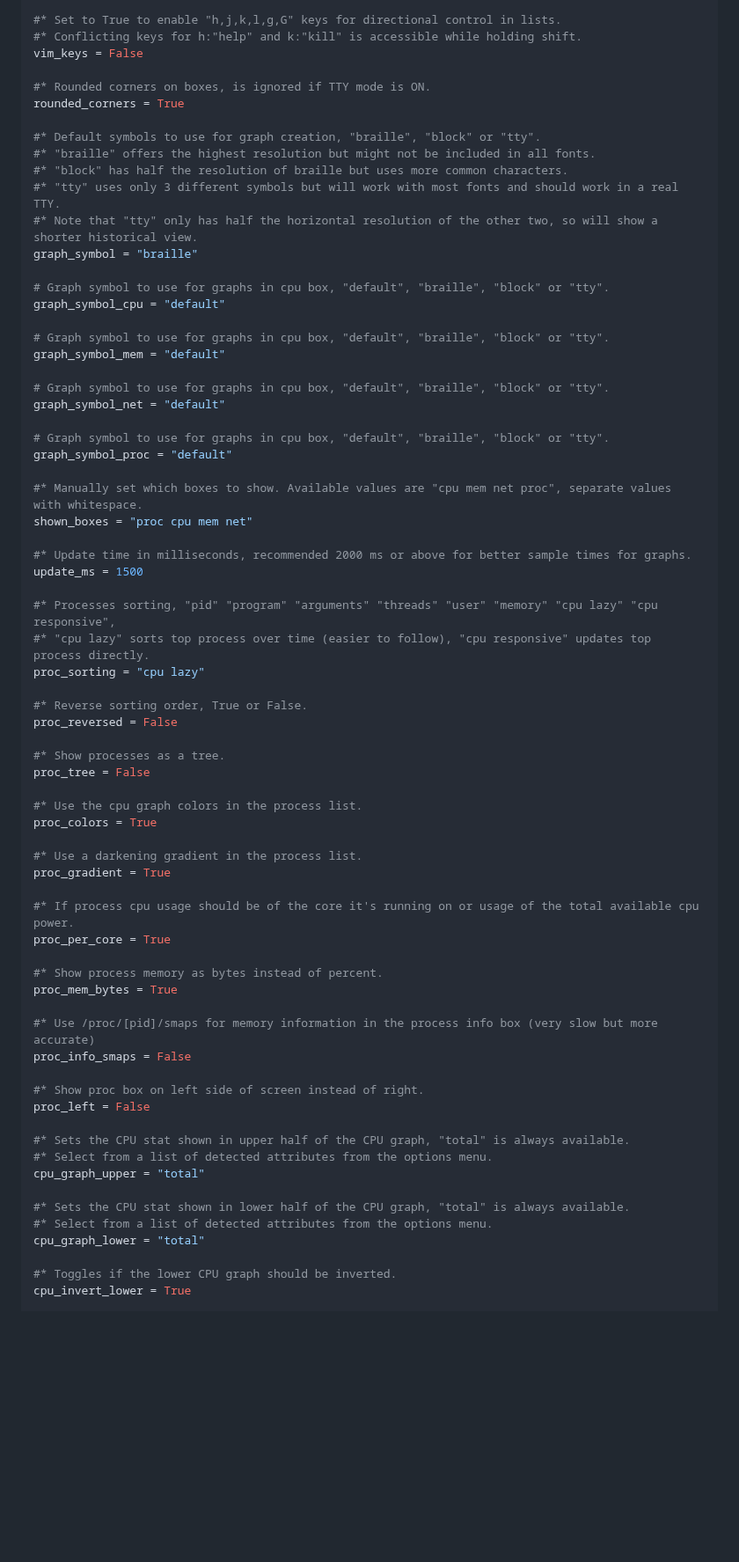
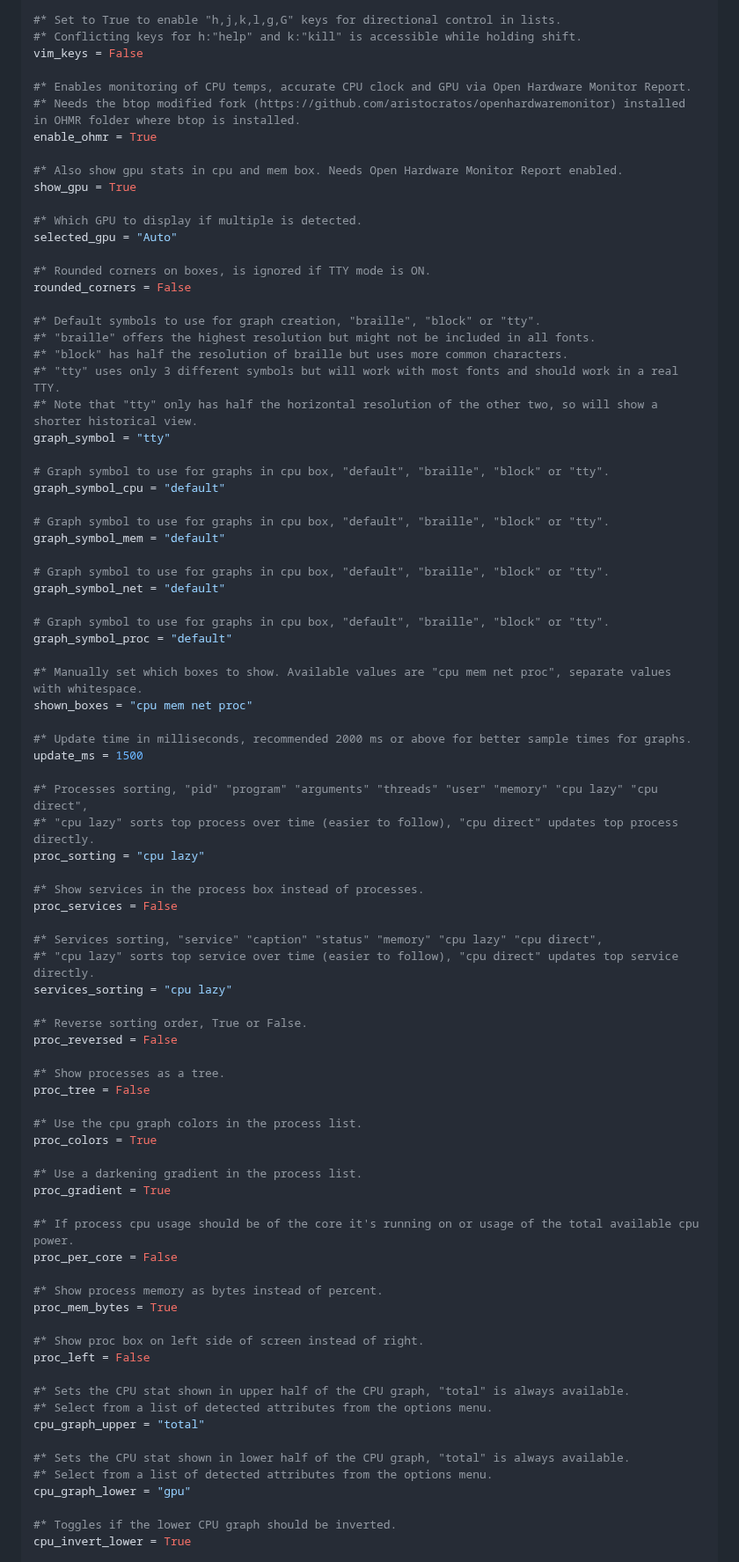
Before and after one commit to aristocratos/btop4win, a Markdown page: README.md, the part around one of its changes. Shown at 88% size. GitHub-like rendering; blank space fills up the shorter version.

```diff
--- a/README.md
+++ b/README.md
@@ -192,15 +212,25 @@ presets = "cpu:1:default,proc:0:default cpu:0:default,mem:0:default,net:0:defaul
 #* Conflicting keys for h:"help" and k:"kill" is accessible while holding shift.
 vim_keys = False
 
+#* Enables monitoring of CPU temps, accurate CPU clock and GPU via Open Hardware Monitor Report.
+#* Needs the btop modified fork (https://github.com/aristocratos/openhardwaremonitor) installed in OHMR folder where btop is installed.
+enable_ohmr = True
+
+#* Also show gpu stats in cpu and mem box. Needs Open Hardware Monitor Report enabled.
+show_gpu = True
+
+#* Which GPU to display if multiple is detected.
+selected_gpu = "Auto"
+
 #* Rounded corners on boxes, is ignored if TTY mode is ON.
-rounded_corners = True
+rounded_corners = False
 
 #* Default symbols to use for graph creation, "braille", "block" or "tty".
 #* "braille" offers the highest resolution but might not be included in all fonts.
 #* "block" has half the resolution of braille but uses more common characters.
 #* "tty" uses only 3 different symbols but will work with most fonts and should work in a real TTY.
 #* Note that "tty" only has half the horizontal resolution of the other two, so will show a shorter historical view.
-graph_symbol = "braille"
+graph_symbol = "tty"
 
 # Graph symbol to use for graphs in cpu box, "default", "braille", "block" or "tty".
 graph_symbol_cpu = "default"
@@ -215,14 +245,21 @@ graph_symbol_net = "default"
 graph_symbol_proc = "default"
 
 #* Manually set which boxes to show. Available values are "cpu mem net proc", separate values with whitespace.
-shown_boxes = "proc cpu mem net"
+shown_boxes = "cpu mem net proc"
 
 #* Update time in milliseconds, recommended 2000 ms or above for better sample times for graphs.
 update_ms = 1500
 
-#* Processes sorting, "pid" "program" "arguments" "threads" "user" "memory" "cpu lazy" "cpu responsive",
-#* "cpu lazy" sorts top process over time (easier to follow), "cpu responsive" updates top process directly.
+#* Processes sorting, "pid" "program" "arguments" "threads" "user" "memory" "cpu lazy" "cpu direct",
+#* "cpu lazy" sorts top process over time (easier to follow), "cpu direct" updates top process directly.
 proc_sorting = "cpu lazy"
+
+#* Show services in the process box instead of processes.
+proc_services = False
+
+#* Services sorting, "service" "caption" "status" "memory" "cpu lazy" "cpu direct",
+#* "cpu lazy" sorts top service over time (easier to follow), "cpu direct" updates top service directly.
+services_sorting = "cpu lazy"
 
 #* Reverse sorting order, True or False.
 proc_reversed = False
@@ -237,13 +274,10 @@ proc_colors = True
 proc_gradient = True
 
 #* If process cpu usage should be of the core it's running on or usage of the total available cpu power.
-proc_per_core = True
+proc_per_core = False
 
 #* Show process memory as bytes instead of percent.
 proc_mem_bytes = True
-
-#* Use /proc/[pid]/smaps for memory information in the process info box (very slow but more accurate)
-proc_info_smaps = False
 
 #* Show proc box on left side of screen instead of right.
 proc_left = False
@@ -254,7 +288,7 @@ cpu_graph_upper = "total"
 
 #* Sets the CPU stat shown in lower half of the CPU graph, "total" is always available.
 #* Select from a list of detected attributes from the options menu.
-cpu_graph_lower = "total"
+cpu_graph_lower = "gpu"
 
 #* Toggles if the lower CPU graph should be inverted.
 cpu_invert_lower = True
```
Also changed, not shown: other parts of README.md (+49 -48 lines), Img/alt.png (deleted), Img/help-menu.png, Img/main-menu.png, Img/normal.png, Img/options-menu.png, Img/tty.png, 11 other files.
